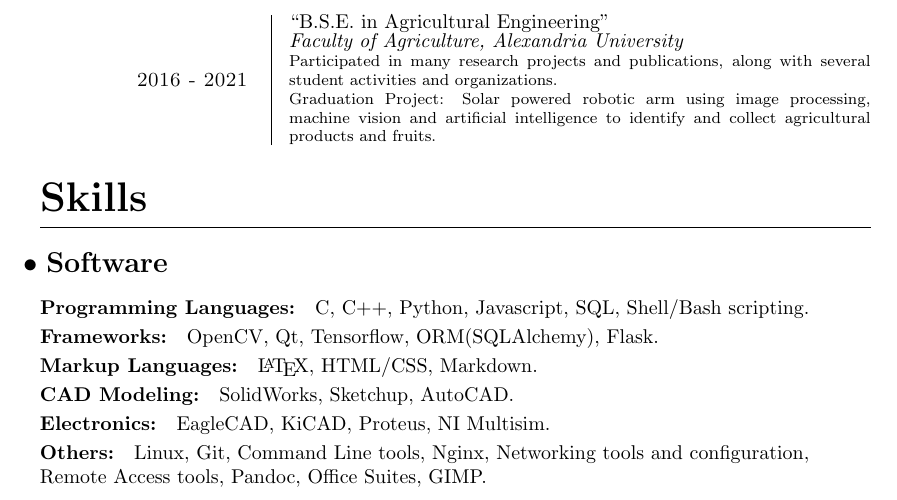
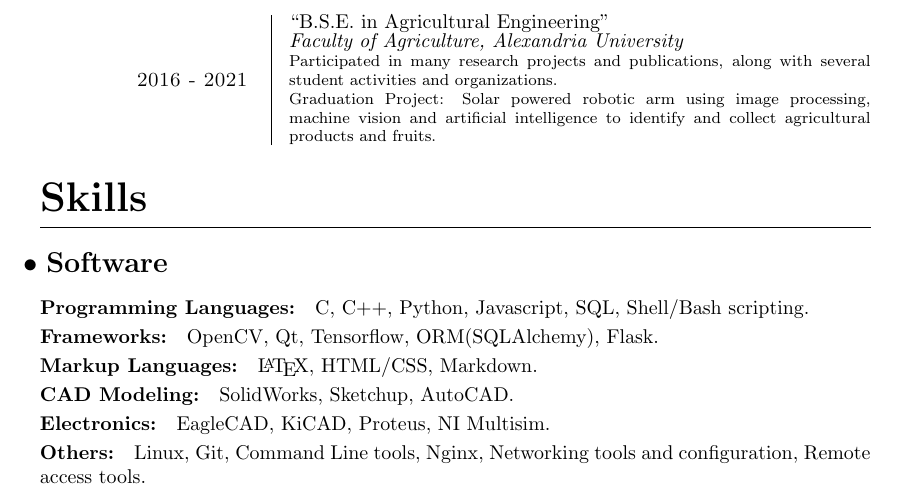
Before and after one commit to arsanysamuel/resume, a LaTeX document (Arsany_Samuel.tex): part of page 1 of 2, cut so that both start at the same text. Compiled offline with pdfLaTeX.

Commit message:
minor change

```diff
--- a/Arsany_Samuel.tex
+++ b/Arsany_Samuel.tex
@@ -150,7 +150,7 @@
 			\subsubsection{Electronics}
 			EagleCAD, KiCAD, Proteus, NI Multisim.
 			\subsubsection{Others}
-			Linux, Git, Command Line tools, Nginx, Networking tools and configuration, \\Remote Access tools, Pandoc, Office Suites, GIMP.
+			Linux, Git, Command Line tools, Nginx, Networking tools and configuration, Remote access tools.
 		\subsection{Hardware}
 			\subsubsection{Electrical}
 			Electronics and electrical circuitry, microcontroller programming, SBCs, PCB fabrication.
```
Also changed, not shown: Arsany_Samuel.pdf.
